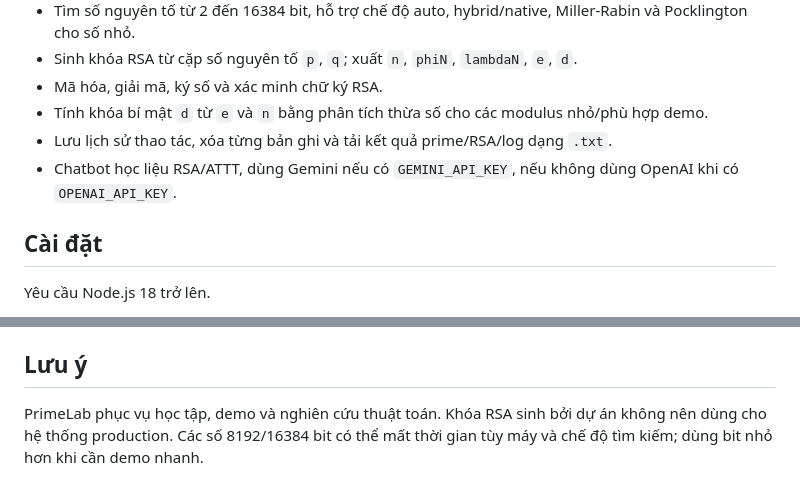
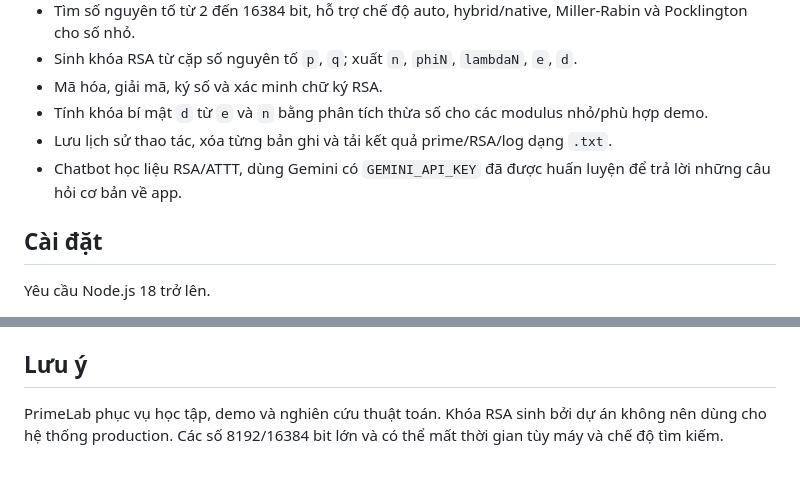
Before and after one commit to HMHPRSA2005/PrimeLab, a Markdown page: README.md, 2 parts joined by grey strips. GitHub-like rendering.

Commit message:
Update README for clarity on RSA key generation

```diff
--- a/README.md
+++ b/README.md
@@ -11,7 +11,7 @@ PrimeLab là web app học tập và thực nghiệm mật mã, tập trung vào
 - Mã hóa, giải mã, ký số và xác minh chữ ký RSA.
 - Tính khóa bí mật `d` từ `e` và `n` bằng phân tích thừa số cho các modulus nhỏ/phù hợp demo.
 - Lưu lịch sử thao tác, xóa từng bản ghi và tải kết quả prime/RSA/log dạng `.txt`.
-- Chatbot học liệu RSA/ATTT, dùng Gemini nếu có `GEMINI_API_KEY`, nếu không dùng OpenAI khi có `OPENAI_API_KEY`.
+- Chatbot học liệu RSA/ATTT, dùng Gemini có `GEMINI_API_KEY` đã được huấn luyện để trả lời những câu hỏi cơ bản về app.
 
 ## Cài đặt
 
@@ -77,4 +77,4 @@ Lệnh này kiểm tra cú pháp các file chính và chạy script validate lõ
 
 ## Lưu ý
 
-PrimeLab phục vụ học tập, demo và nghiên cứu thuật toán. Khóa RSA sinh bởi dự án không nên dùng cho hệ thống production. Các số 8192/16384 bit có thể mất thời gian tùy máy và chế độ tìm kiếm; dùng bit nhỏ hơn khi cần demo nhanh.
+PrimeLab phục vụ học tập, demo và nghiên cứu thuật toán. Khóa RSA sinh bởi dự án không nên dùng cho hệ thống production. Các số 8192/16384 bit lớn và có thể mất thời gian tùy máy và chế độ tìm kiếm.
```
